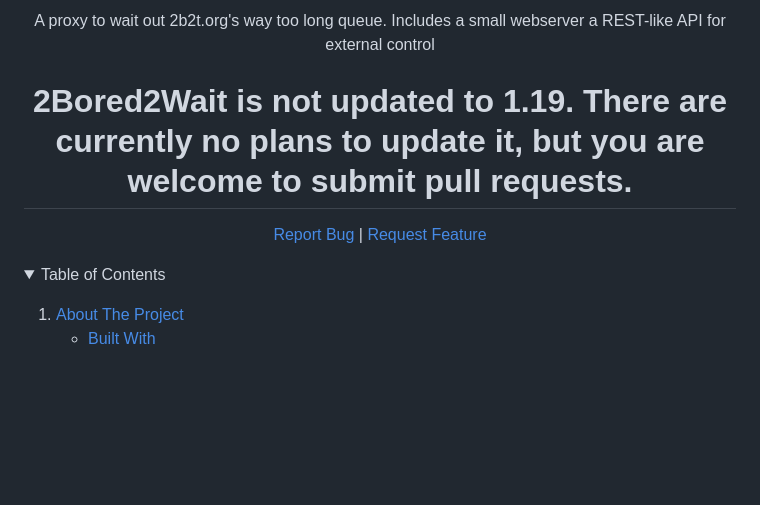
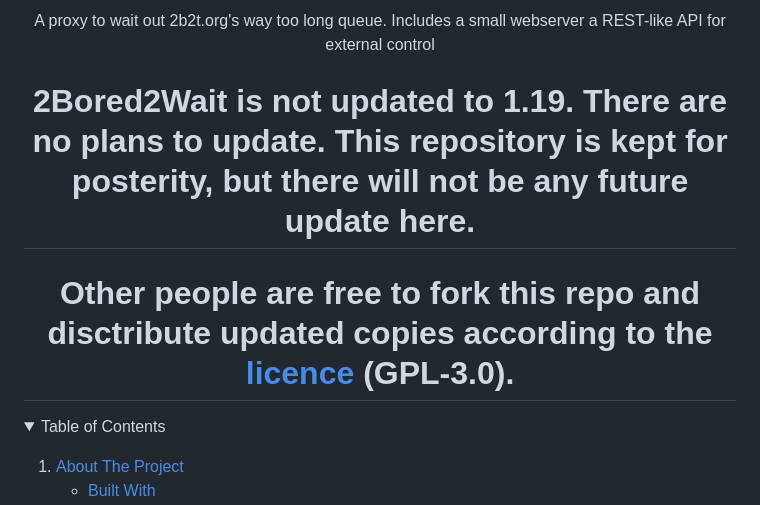
Before and after one commit to themoonisacheese/2bored2wait, a Markdown page: README.md, the part around the change. Drawn GitHub-style; blank space fills up the shorter version.

Commit message:
Update README.md to reflect archival

```diff
--- a/README.md
+++ b/README.md
@@ -16,9 +16,8 @@
 
 A proxy to wait out 2b2t.org's way too long queue. Includes a small webserver a REST-like API for external control
 
-# 2Bored2Wait is not updated to 1.19. There are currently no plans to update it, but you are welcome to submit pull requests.
-
-[Report Bug](https://github.com/themoonisacheese/2bored2wait/issues) | [Request Feature](https://github.com/themoonisacheese/2bored2wait/issues)
+# 2Bored2Wait is not updated to 1.19. There are no plans to update. This repository is kept for posterity, but there will not be any future update here.
+# Other people are free to fork this repo and disctribute updated copies according to the [licence](LICENSE) (GPL-3.0).
 
 </div>
 
```
